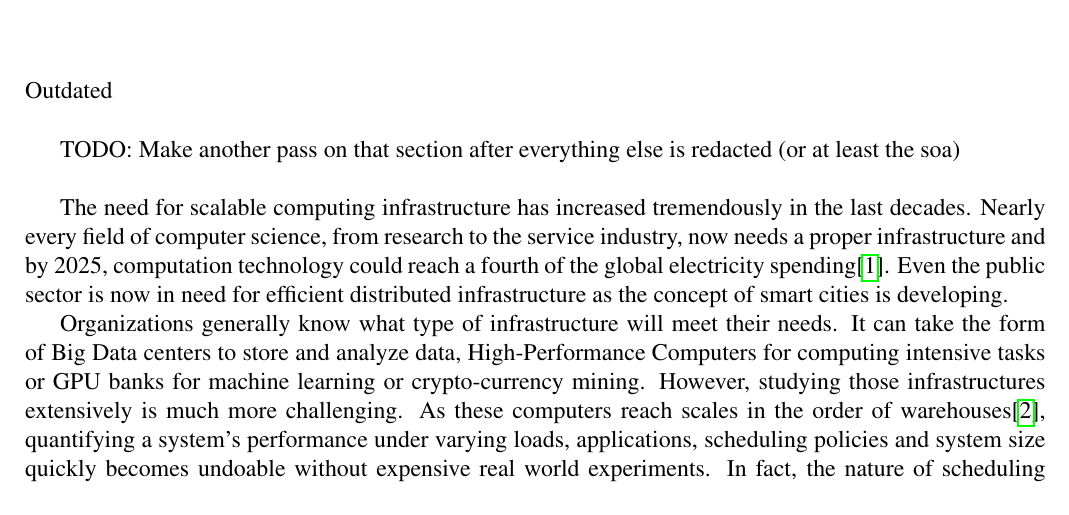
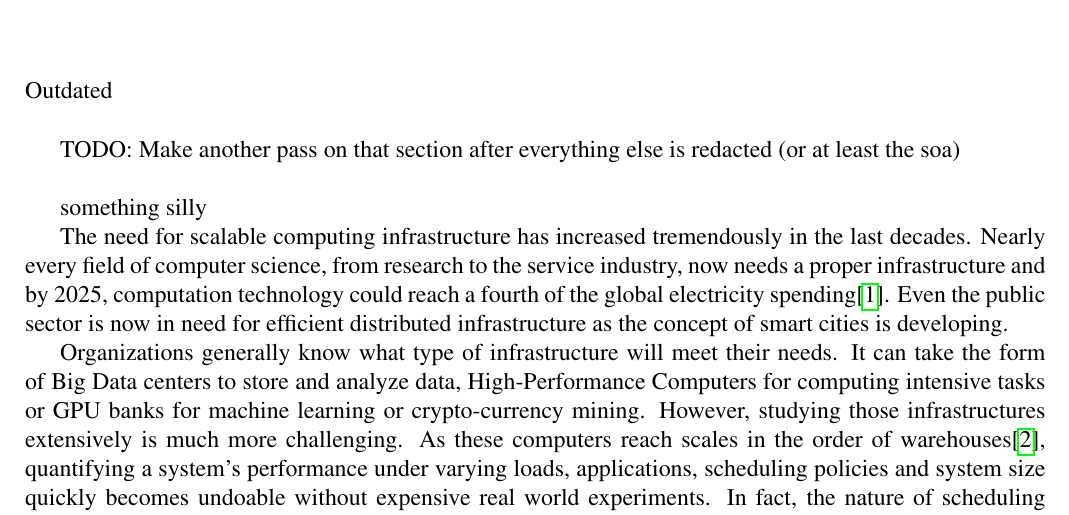
Before and after one commit to pedrovelho/master-memoir, a LaTeX thesis (master-project.tex, which reads introduction.tex): part of page 5 of 46, cut so that both start at the same text. Compiled offline with pdfLaTeX.

Commit message:
Simply add a place holder for commenting it on github directly.

```diff
--- a/introduction.tex
+++ b/introduction.tex
@@ -4,6 +4,8 @@ Outdated\\
 
 TODO: Make another pass on that section after everything else is redacted (or
 at least the soa)\\
+
+something silly
 
 The need for scalable computing infrastructure has increased tremendously in
 the last decades. Nearly every field of computer science, from research to the
```
